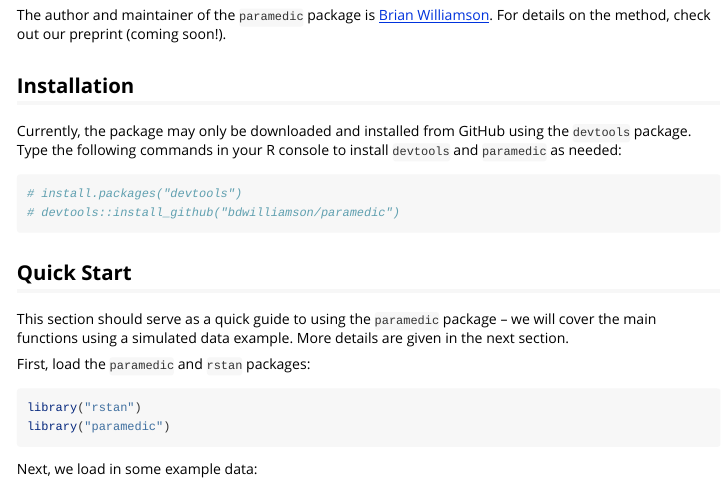
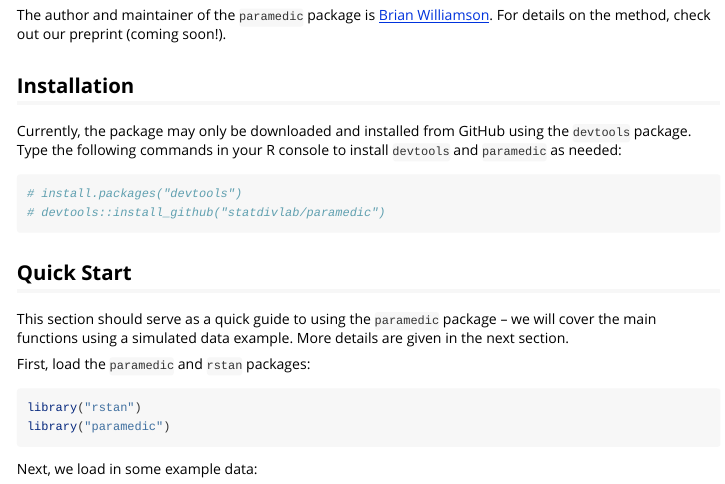
Before and after one commit to statdivlab/paramedic, an R Markdown document (vignettes/introduction_to_paramedic.Rmd): the page in a window 1100 px wide, from 310 px down. Rendered offline with R 4.5, knitr and Pandoc, with nearby package versions.

Commit message:
remake man pages, update vignette

````diff
--- a/vignettes/introduction_to_paramedic.Rmd
+++ b/vignettes/introduction_to_paramedic.Rmd
@@ -32,7 +32,7 @@ Currently, the package may only be downloaded and installed from GitHub using th
 
 ```{r, eval = FALSE}
 # install.packages("devtools")
-# devtools::install_github("bdwilliamson/paramedic")
+# devtools::install_github("statdivlab/paramedic")
 ```
 
 ## Quick Start
````
Also changed, not shown: 6 other files.
